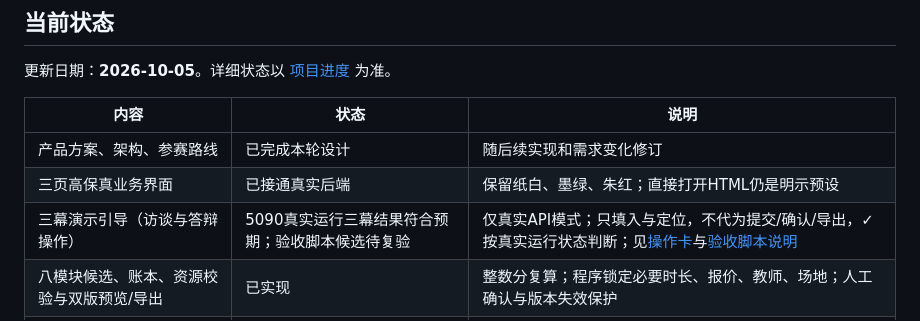
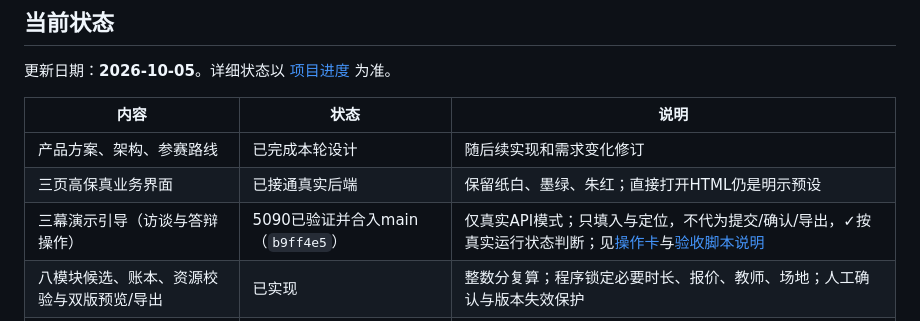
Before and after one commit to tingfengy2000-creator/xiangyi-youju, a Markdown page: README.md, the part around the change. Rendered like a GitHub page.

```diff
--- a/README.md
+++ b/README.md
@@ -69,7 +69,7 @@ LLM（大语言模型）负责理解、查证和表达；Agent（能按任务调
 | --- | --- | --- |
 | 产品方案、架构、参赛路线 | 已完成本轮设计 | 随后续实现和需求变化修订 |
 | 三页高保真业务界面 | 已接通真实后端 | 保留纸白、墨绿、朱红；直接打开HTML仍是明示预设 |
-| 三幕演示引导（访谈与答辩操作） | 5090真实运行三幕结果符合预期；验收脚本候选待复验 | 仅真实API模式；只填入与定位，不代为提交/确认/导出，✓按真实运行状态判断；见[操作卡](docs/demo/interview-demo-runbook.md)与[验收脚本说明](docs/validation/two-machine/task-5060-acceptance-guard.md) |
+| 三幕演示引导（访谈与答辩操作） | 5090已验证并合入main（`b9ff4e5`） | 仅真实API模式；只填入与定位，不代为提交/确认/导出，✓按真实运行状态判断；见[操作卡](docs/demo/interview-demo-runbook.md)与[验收脚本说明](docs/validation/two-machine/task-5060-acceptance-guard.md) |
 | 八模块候选、账本、资源校验与双版预览/导出 | 已实现 | 整数分复算；程序锁定必要时长、报价、教师、场地；人工确认与版本失效保护 |
 | 目录、依赖、中文说明与交付规则 | 已完成整理 | 本仓库作为后续统一交付位置 |
 | 本地模型、地域检索、Agent与教学表达 | 已实际运行 | 金山区政府原始公告4条短摘录接入；公告历史事实、演示经营配置和待确认边界分开记录；失败保留 |
```
Also changed, not shown: CHANGELOG.md (+2 -2 lines), docs/progress/project-status.md (+3 -3 lines).
